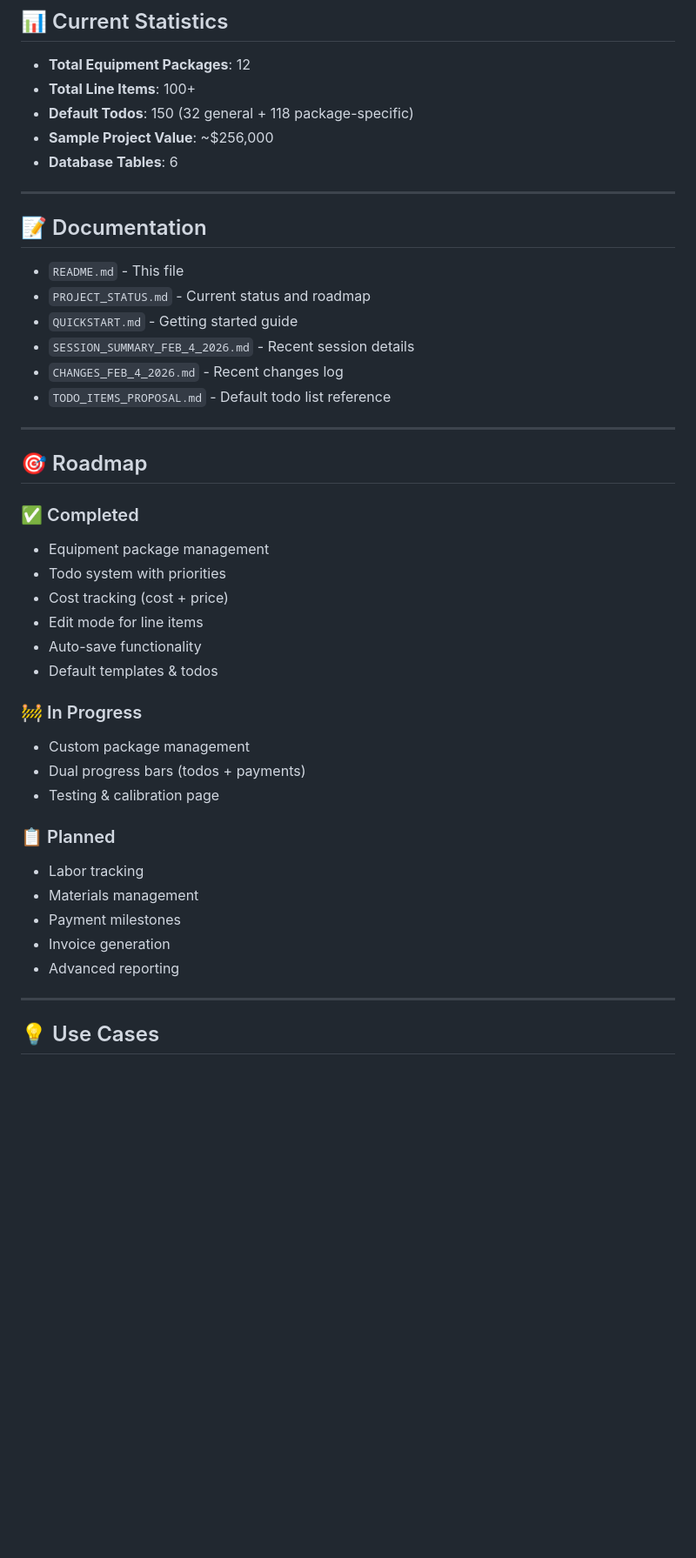
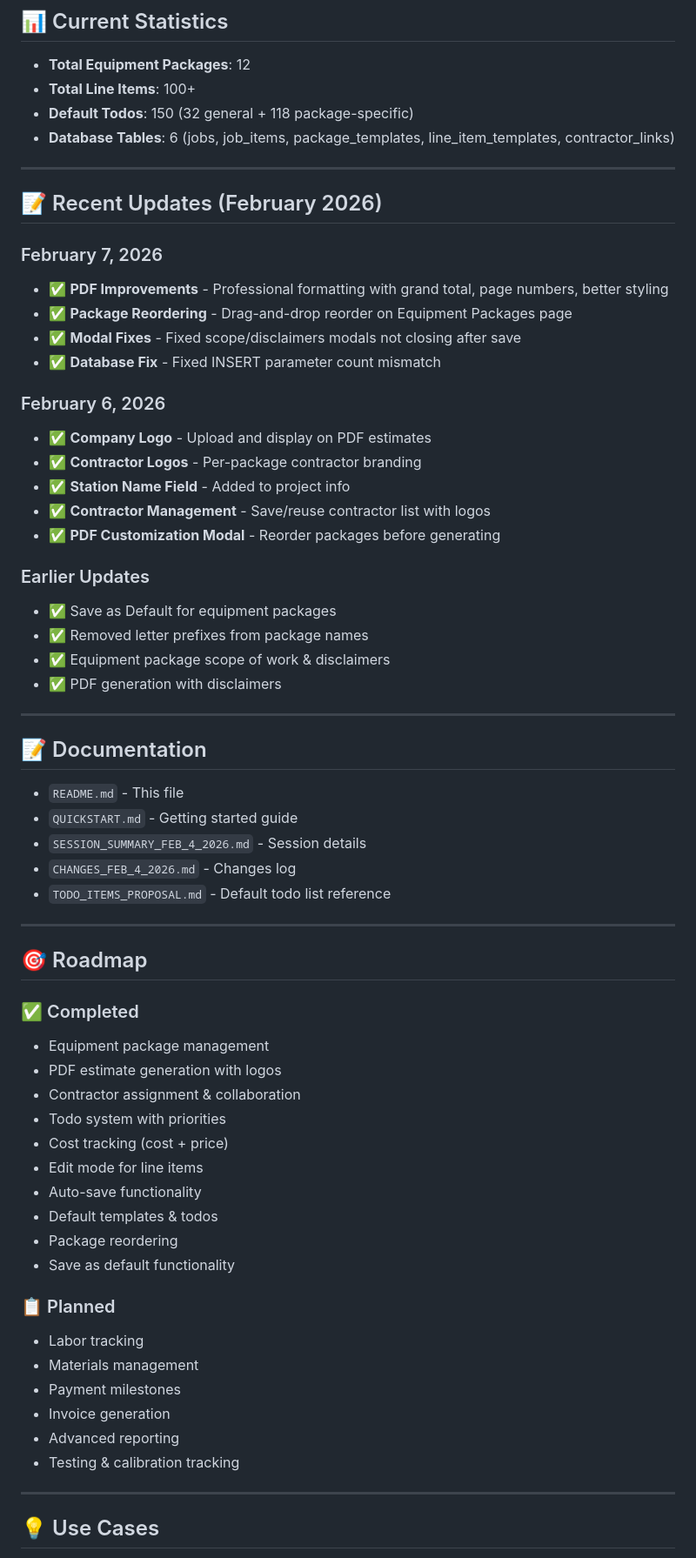
Before and after one commit to audiofile2369-art/quote, a Markdown page: README.md, the part around one of its changes. Shown at 87% size. GitHub-like rendering; blank space fills up the shorter version.

```diff
--- a/README.md
+++ b/README.md
@@ -114,18 +134,39 @@ Auto-deploys on every push to `main` branch.
 - **Total Equipment Packages**: 12
 - **Total Line Items**: 100+
 - **Default Todos**: 150 (32 general + 118 package-specific)
-- **Sample Project Value**: ~$256,000
-- **Database Tables**: 6
+- **Database Tables**: 6 (jobs, job_items, package_templates, line_item_templates, contractor_links)
+
+---
+
+## 📝 Recent Updates (February 2026)
+
+### February 7, 2026
+- ✅ **PDF Improvements** - Professional formatting with grand total, page numbers, better styling
+- ✅ **Package Reordering** - Drag-and-drop reorder on Equipment Packages page
+- ✅ **Modal Fixes** - Fixed scope/disclaimers modals not closing after save
+- ✅ **Database Fix** - Fixed INSERT parameter count mismatch
+
+### February 6, 2026
+- ✅ **Company Logo** - Upload and display on PDF estimates
+- ✅ **Contractor Logos** - Per-package contractor branding
+- ✅ **Station Name Field** - Added to project info
+- ✅ **Contractor Management** - Save/reuse contractor list with logos
+- ✅ **PDF Customization Modal** - Reorder packages before generating
+
+### Earlier Updates
+- ✅ Save as Default for equipment packages
+- ✅ Removed letter prefixes from package names
+- ✅ Equipment package scope of work & disclaimers
+- ✅ PDF generation with disclaimers
 
 ---
 
 ## 📝 Documentation
 
 - `README.md` - This file
-- `PROJECT_STATUS.md` - Current status and roadmap
 - `QUICKSTART.md` - Getting started guide
-- `SESSION_SUMMARY_FEB_4_2026.md` - Recent session details
-- `CHANGES_FEB_4_2026.md` - Recent changes log
+- `SESSION_SUMMARY_FEB_4_2026.md` - Session details
+- `CHANGES_FEB_4_2026.md` - Changes log
 - `TODO_ITEMS_PROPOSAL.md` - Default todo list reference
 
 ---
@@ -134,16 +175,15 @@ Auto-deploys on every push to `main` branch.
 
 ### ✅ Completed
 - Equipment package management
+- PDF estimate generation with logos
+- Contractor assignment & collaboration
 - Todo system with priorities
 - Cost tracking (cost + price)
 - Edit mode for line items
 - Auto-save functionality
 - Default templates & todos
-
-### 🚧 In Progress
-- Custom package management
-- Dual progress bars (todos + payments)
-- Testing & calibration page
+- Package reordering
+- Save as default functionality
 
 ### 📋 Planned
 - Labor tracking
@@ -151,6 +191,7 @@ Auto-deploys on every push to `main` branch.
 - Payment milestones
 - Invoice generation
 - Advanced reporting
+- Testing & calibration tracking
 
 ---
 
```
Also changed, not shown: other parts of README.md (+41 -20 lines), QUICKSTART.md (+104 -135 lines).
